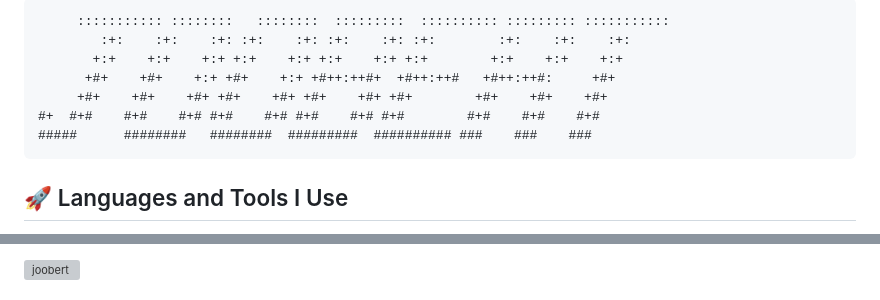
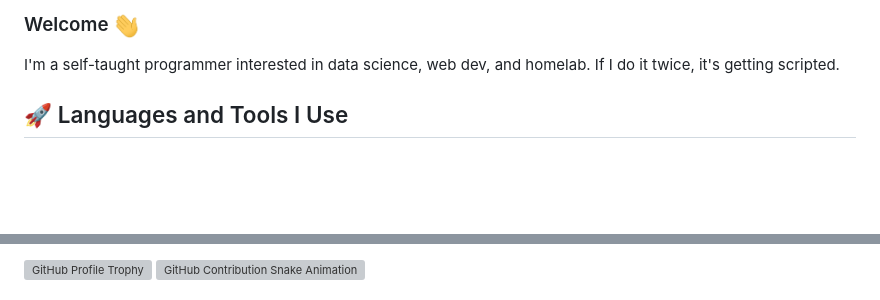
Before and after one commit to joobert/joobert, a Markdown page: README.md, 2 parts joined by grey strips. GitHub-like rendering; pictures changed too: wave.gif (added); blank space fills up the shorter version; grey boxes are pictures that could not be loaded.

````diff
--- a/README.md
+++ b/README.md
@@ -2,13 +8,14 @@
 
-```
-     ::::::::::: ::::::::   ::::::::  :::::::::  :::::::::: ::::::::: :::::::::::
-        :+:    :+:    :+: :+:    :+: :+:    :+: :+:        :+:    :+:    :+:
-       +:+    +:+    +:+ +:+    +:+ +:+    +:+ +:+        +:+    +:+    +:+
-      +#+    +#+    +:+ +#+    +:+ +#++:++#+  +#++:++#   +#++:++#:     +#+
-     +#+    +#+    +#+ +#+    +#+ +#+    +#+ +#+        +#+    +#+    +#+
-#+  #+#    #+#    #+# #+#    #+# #+#    #+# #+#        #+#    #+#    #+#
-#####      ########   ########  #########  ########## ###    ###    ###
-```
+<h3>
+Welcome
+<img src="https://raw.githubusercontent.com/joobert/joobert/main/wave.gif" width="28px" height="28px" />
+</h3>
+
+<p>
+I'm a self-taught programmer interested in data science, web dev, and homelab. If I do it twice, it's getting scripted.
+</p>
+
+</br>
 
 <h2>🚀 Languages and Tools I Use</h2>
 
@@ -28,9 +47,8 @@
 </p>
 
-<p>
-<a href="https://github.com/ryo-ma/github-profile-trophy"><img src="https://github-profile-trophy.vercel.app/?username=joobert&theme=onestar&title=Commits,Issues,Experience&margin-w=8" alt="joobert" /></a>
-</p>
-<br>
+<a href="https://github.com/ryo-ma/github-profile-trophy">
+  <img alt="GitHub Profile Trophy" src="https://github-profile-trophy.vercel.app/?username=joobert&theme=onestar&title=Commits,Issues,Experience&margin-w=8" />
+</a>
 
 <picture>
   <source media="(prefers-color-scheme: dark)" srcset="https://raw.githubusercontent.com/joobert/joobert/output/snake-dark.svg" />
````
Also changed, not shown: other parts of README.md (+34 -17 lines).
